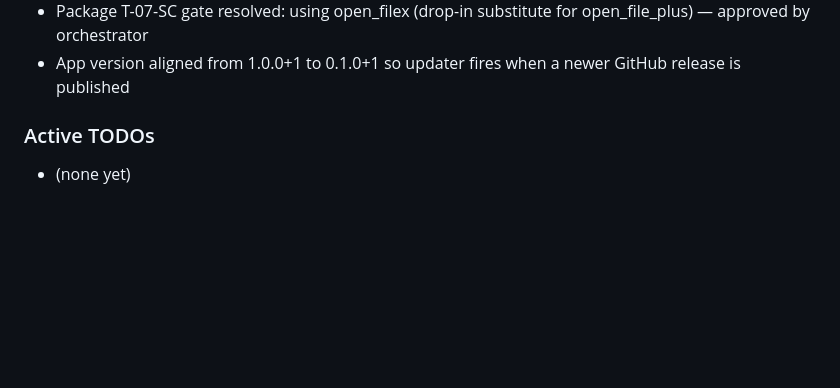
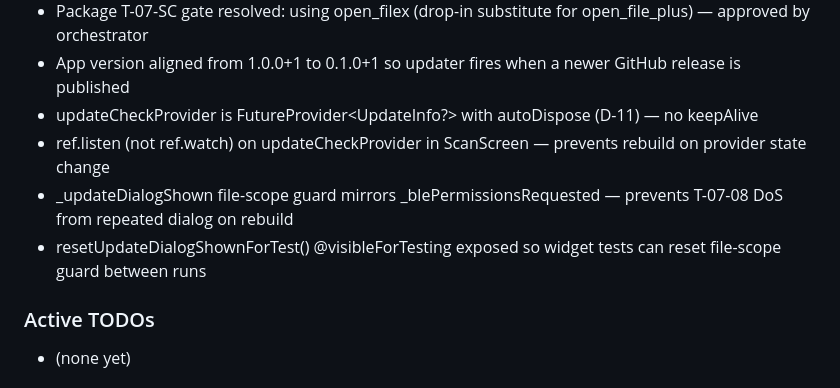
Before and after one commit to soldernerd/LevelAppMobile, a Markdown page: .planning/STATE.md, the part around one of its changes. GitHub-like rendering; blank space fills up the shorter version.

```diff
--- a/.planning/STATE.md
+++ b/.planning/STATE.md
@@ -74,6 +75,10 @@ Progress: [██████████] 95%
 - Torpedo-level icon is simple line-art; PNG file sizes (6KB xxxhdpi, 46KB 1024x1024) are correct for the source — plan's >10KB/>500KB thresholds were written for photo-realistic icons
 - Package T-07-SC gate resolved: using open_filex (drop-in substitute for open_file_plus) — approved by orchestrator
 - App version aligned from 1.0.0+1 to 0.1.0+1 so updater fires when a newer GitHub release is published
+- updateCheckProvider is FutureProvider<UpdateInfo?> with autoDispose (D-11) — no keepAlive
+- ref.listen (not ref.watch) on updateCheckProvider in ScanScreen — prevents rebuild on provider state change
+- _updateDialogShown file-scope guard mirrors _blePermissionsRequested — prevents T-07-08 DoS from repeated dialog on rebuild
+- resetUpdateDialogShownForTest() @visibleForTesting exposed so widget tests can reset file-scope guard between runs
 
 ### Active TODOs
 
```
Also changed, not shown: other parts of .planning/STATE.md (+11 -10 lines), .planning/ROADMAP.md (+3 -3 lines), 1 other file.
